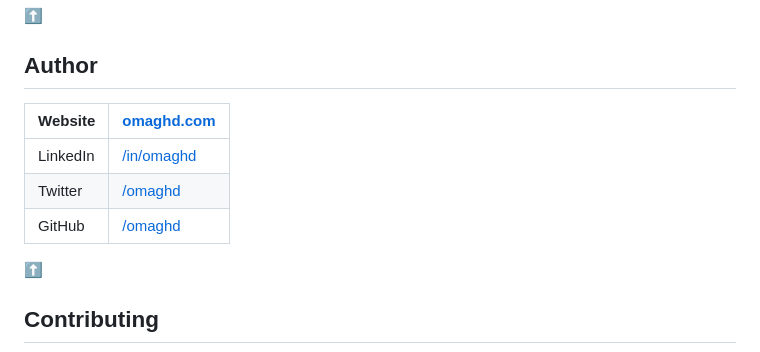
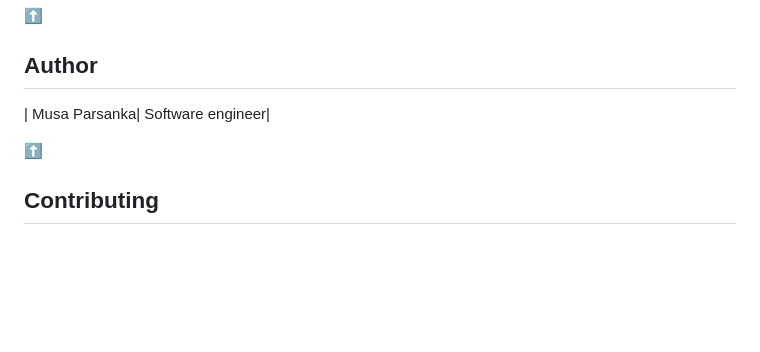
Before and after one commit to Parsankamusa/Ticket-Trek, a Markdown page: TicketGenie/README.md, the part around the change. Drawn GitHub-style; blank space fills up the shorter version.

```diff
--- a/TicketGenie/README.md
+++ b/TicketGenie/README.md
@@ -529,11 +529,7 @@ You can download it from <a href="https://omaghd.com/projects/otickets/postman_c
 
 ## Author
 
-| Website  | [omaghd.com](https://omaghd.com)             |
-| -------- | -------------------------------------------- |
-| LinkedIn | [/in/omaghd](https://linkedin.com/in/omaghd) |
-| Twitter  | [/omaghd](https://twitter.com/OmaghD)        |
-| GitHub   | [/omaghd](https://github.com/omaghd)         |
+| Musa Parsanka| Software engineer|
 
 <a href="#table-of-contents" title="Go back to the table of contents">
 ⬆️
```
